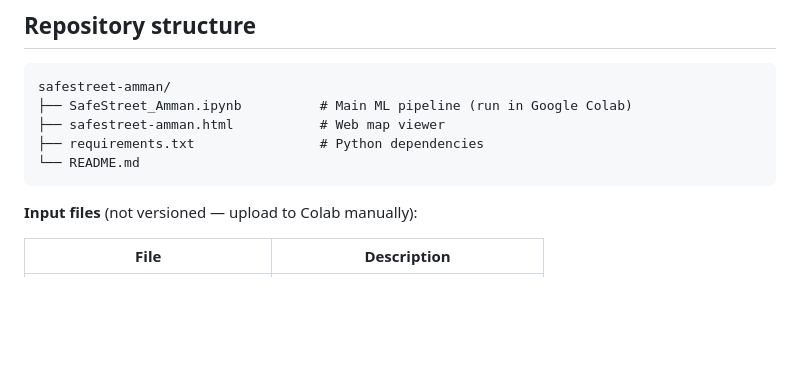
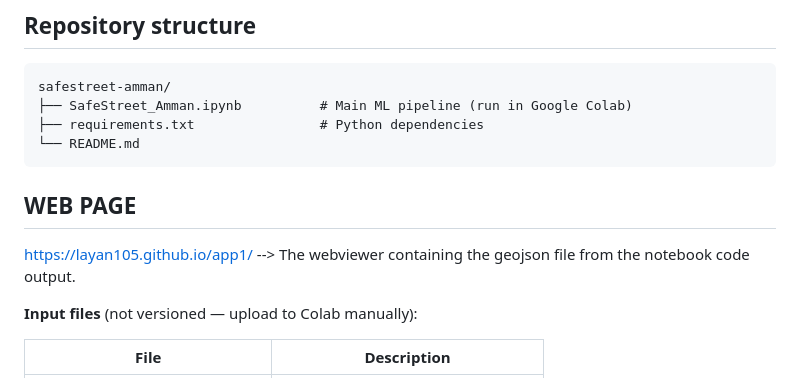
Before and after one commit to layan105/app1, a Markdown page: README.md, the part around the change. Drawn GitHub-style; blank space fills up the shorter version.

````diff
--- a/README.md
+++ b/README.md
@@ -31,10 +31,11 @@ The notebook pulls Amman's street network from OpenStreetMap, combines it with s
 ```
 safestreet-amman/
 ├── SafeStreet_Amman.ipynb          # Main ML pipeline (run in Google Colab)
-├── safestreet-amman.html           # Web map viewer
 ├── requirements.txt                # Python dependencies
 └── README.md
 ```
+## WEB PAGE
+https://layan105.github.io/app1/ --> The webviewer containing the geojson file from the notebook code output.
 
 **Input files** (not versioned — upload to Colab manually):
 
````
